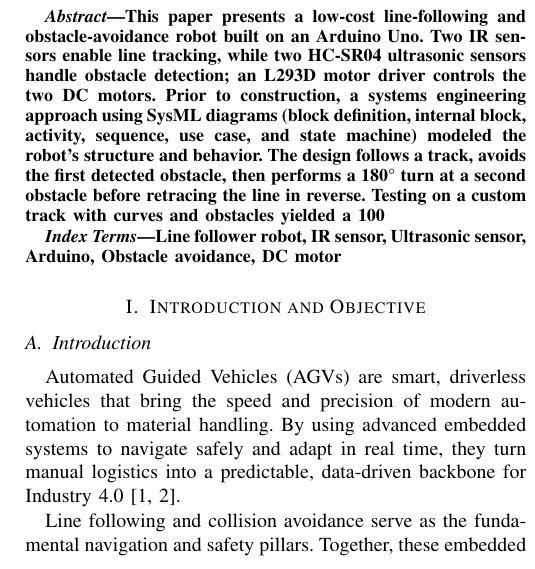
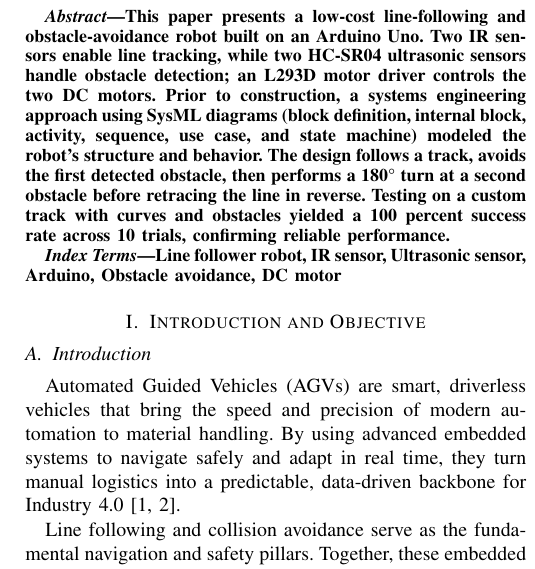
Before and after one commit to naimurrahman2908/Systems_Engineering_A3, a LaTeX paper (LineFollowingRobot_Report/main.tex, which reads LineFollowingRobot_Report/sections/00_Abstract.tex): part of one column of page 1 of 6, cut so that both start at the same text. Compiled offline with pdfLaTeX.

Commit message:
Update 00_Abstract.tex

```diff
--- a/LineFollowingRobot_Report/sections/00_Abstract.tex
+++ b/LineFollowingRobot_Report/sections/00_Abstract.tex
@@ -1,3 +1,3 @@
 \begin{abstract}
-This paper presents a low-cost line-following and obstacle-avoidance robot built on an Arduino Uno. Two IR sensors enable line tracking, while two HC-SR04 ultrasonic sensors handle obstacle detection; an L293D motor driver controls the two DC motors. Prior to construction, a systems engineering approach using SysML diagrams (block definition, internal block, activity, sequence, use case, and state machine) modeled the robot's structure and behavior. The design follows a track, avoids the first detected obstacle, then performs a 180° turn at a second obstacle before retracing the line in reverse. Testing on a custom track with curves and obstacles yielded a 100% success rate across 10 trials, confirming reliable performance.
+This paper presents a low-cost line-following and obstacle-avoidance robot built on an Arduino Uno. Two IR sensors enable line tracking, while two HC-SR04 ultrasonic sensors handle obstacle detection; an L293D motor driver controls the two DC motors. Prior to construction, a systems engineering approach using SysML diagrams (block definition, internal block, activity, sequence, use case, and state machine) modeled the robot's structure and behavior. The design follows a track, avoids the first detected obstacle, then performs a 180° turn at a second obstacle before retracing the line in reverse. Testing on a custom track with curves and obstacles yielded a 100 percent success rate across 10 trials, confirming reliable performance.
 \end{abstract}
```
